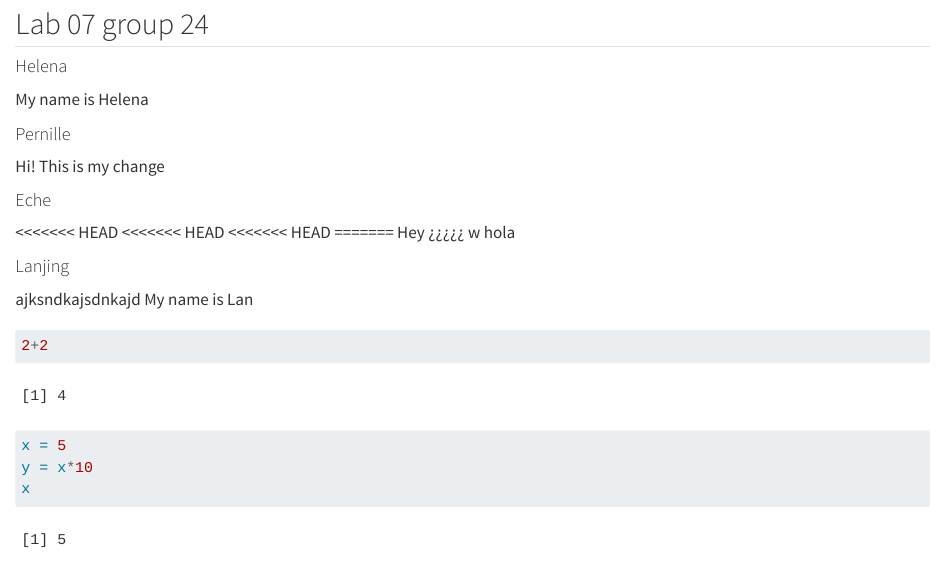
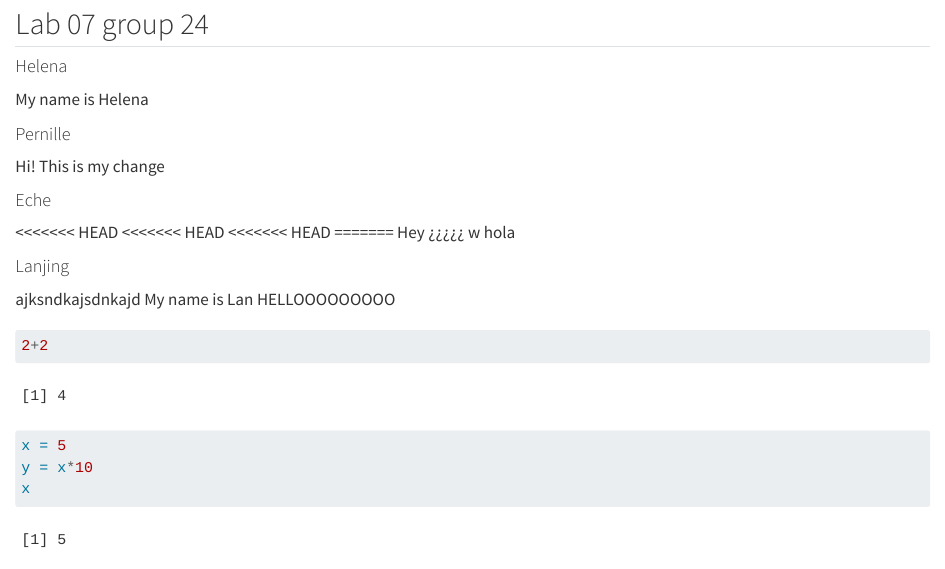
Before and after one commit to rforbiodatascience25/group24, a Quarto document (group_document.qmd): the page in a window 1100 px wide, from 80 px down. Rendered offline with R 4.5, knitr and Pandoc in place of Quarto, with nearby package versions.

Commit message:
Update the Student_IDs256855

````diff
--- a/group_document.qmd
+++ b/group_document.qmd
@@ -27,6 +27,7 @@ hola
 #### Lanjing
 ajksndkajsdnkajd
 My name is Lan
+HELLOOOOOOOOO
 
 ```{r}
 2+2
````
